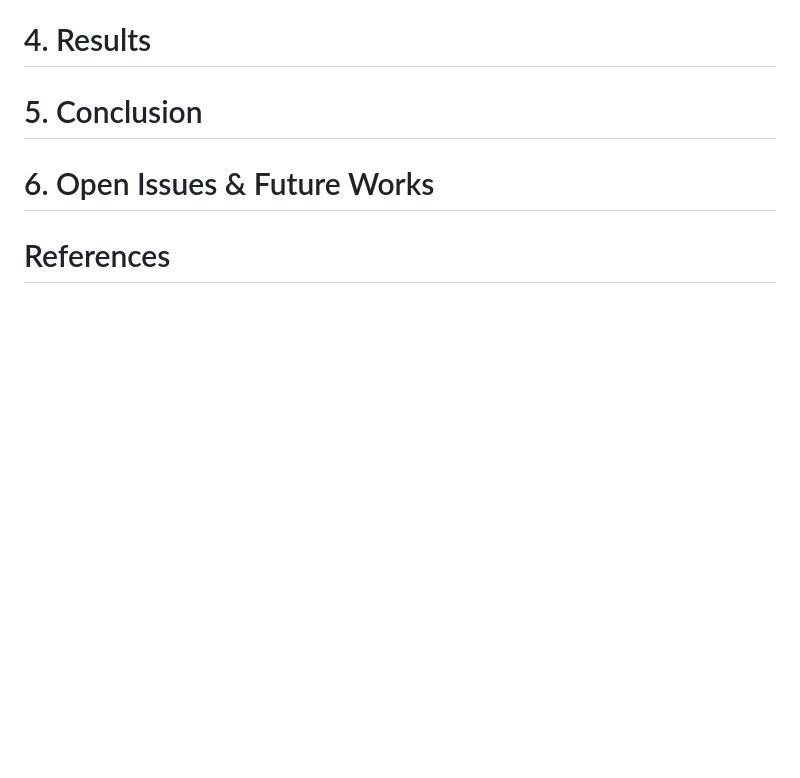
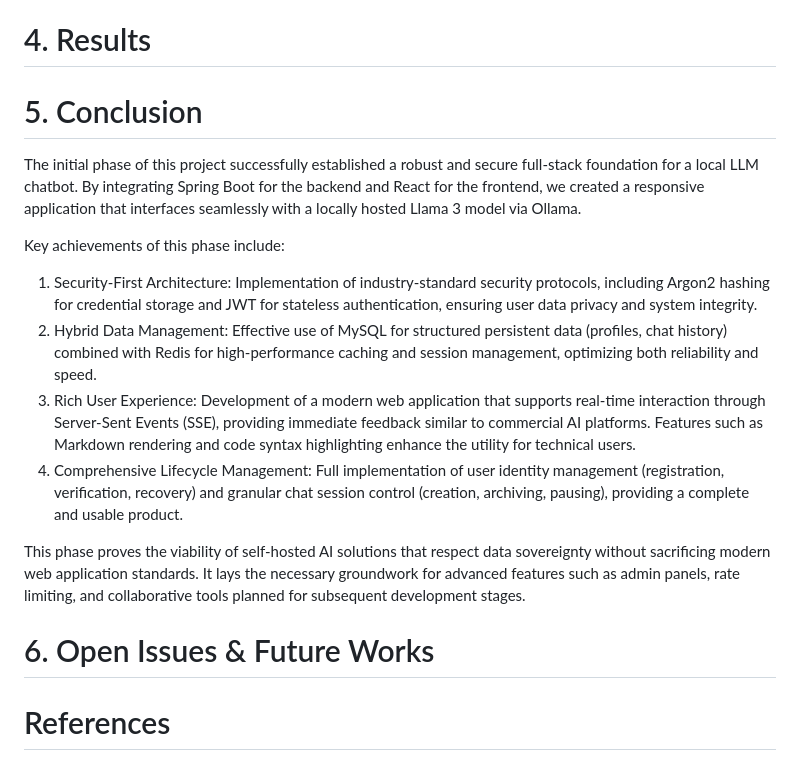
Before and after one commit to g4stlyx/chatbot, a Markdown page: TEXT_FOR_ARTICLE.md, the part around the change. GitHub-like rendering; blank space fills up the shorter version.

Commit message:
conclusion is added to TEXT_FOR_ARTICTLE.md file.

```diff
--- a/TEXT_FOR_ARTICLE.md
+++ b/TEXT_FOR_ARTICLE.md
@@ -29,6 +29,17 @@ Underpinning this application is a containerized infrastructure orchestrated via
 
 # 5. Conclusion
 
+The initial phase of this project successfully established a robust and secure full-stack foundation for a local LLM chatbot. By integrating Spring Boot for the backend and React for the frontend, we created a responsive application that interfaces seamlessly with a locally hosted Llama 3 model via Ollama.
+
+Key achievements of this phase include:
+
+1.  Security-First Architecture: Implementation of industry-standard security protocols, including Argon2 hashing for credential storage and JWT for stateless authentication, ensuring user data privacy and system integrity.
+2.  Hybrid Data Management: Effective use of MySQL for structured persistent data (profiles, chat history) combined with Redis for high-performance caching and session management, optimizing both reliability and speed.
+3.  Rich User Experience: Development of a modern web application that supports real-time interaction through Server-Sent Events (SSE), providing immediate feedback similar to commercial AI platforms. Features such as Markdown rendering and code syntax highlighting enhance the utility for technical users.
+4.  Comprehensive Lifecycle Management: Full implementation of user identity management (registration, verification, recovery) and granular chat session control (creation, archiving, pausing), providing a complete and usable product.
+
+This phase proves the viability of self-hosted AI solutions that respect data sovereignty without sacrificing modern web application standards. It lays the necessary groundwork for advanced features such as admin panels, rate limiting, and collaborative tools planned for subsequent development stages.
+
 # 6. Open Issues & Future Works
 
 # References
```
